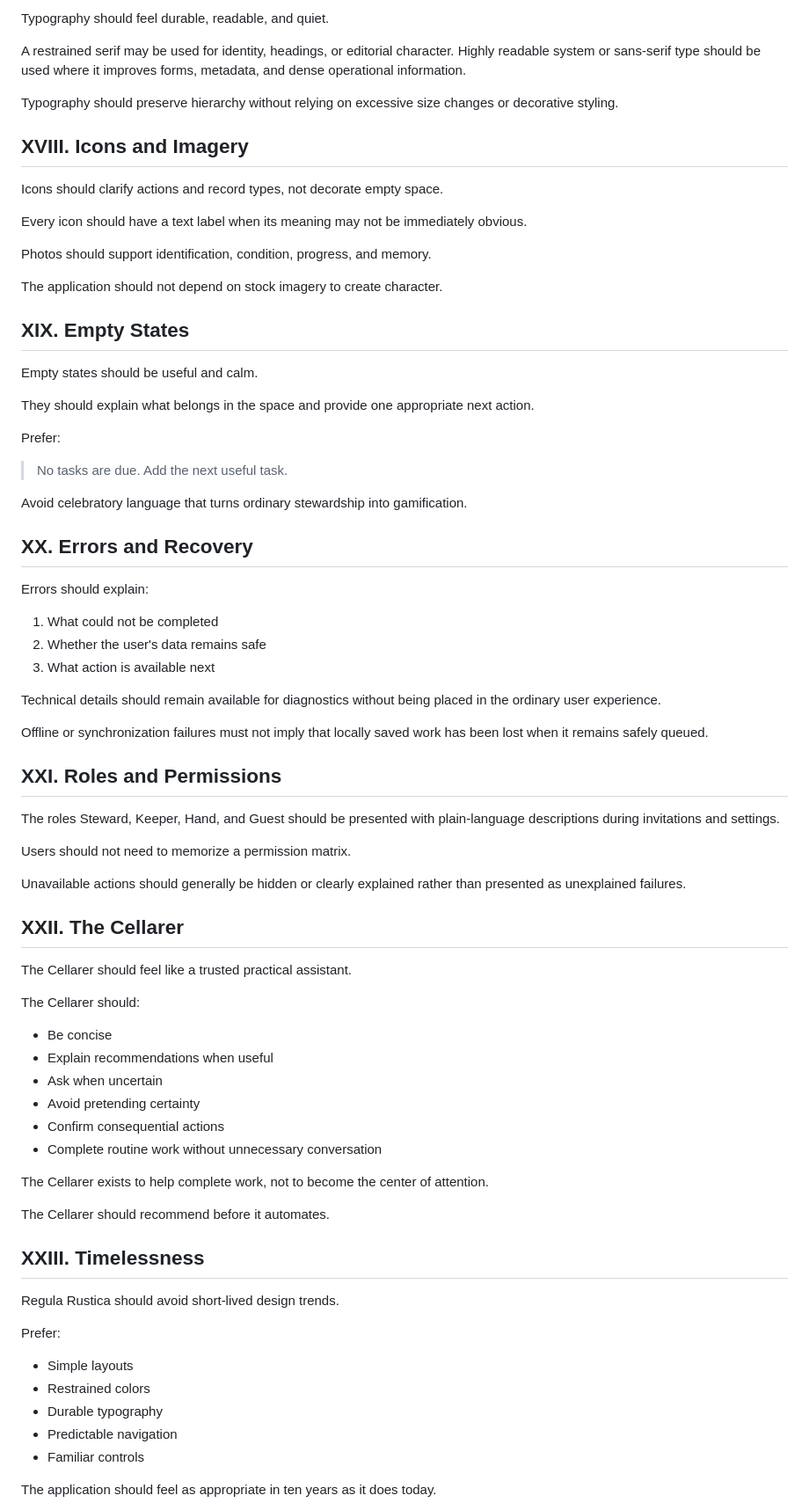
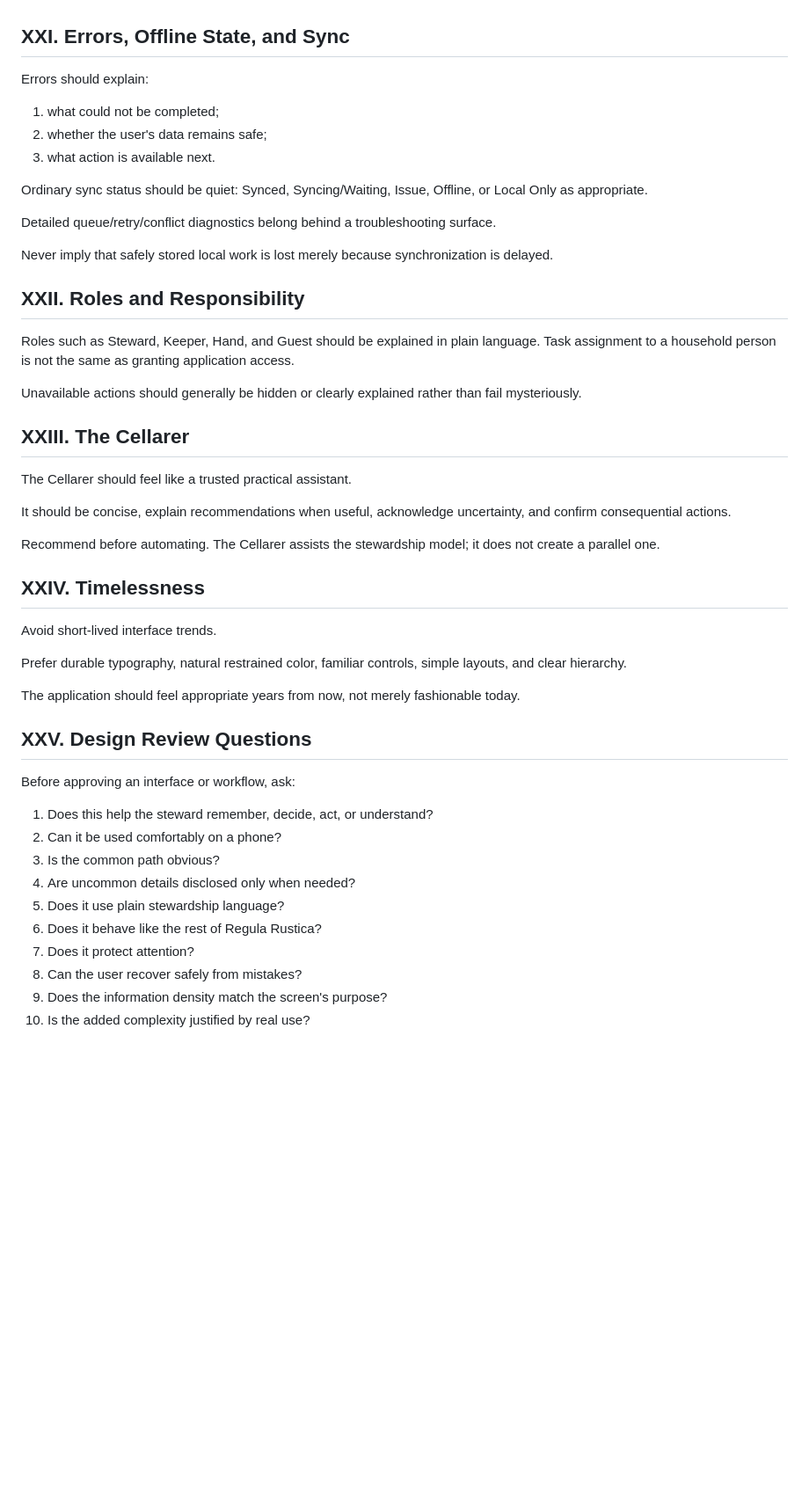
Before and after one commit to mholtsclaw88/Regula-Rustica, a Markdown page: DESIGN_LANGUAGE.md, the part around one of its changes. Shown at 88% size. GitHub-like rendering; blank space fills up the shorter version.

```diff
--- a/DESIGN_LANGUAGE.md
+++ b/DESIGN_LANGUAGE.md
@@ -241,79 +263,51 @@ Color should never be the only indicator of status, permission, or error.
-Typography should feel durable, readable, and quiet.
-
-A restrained serif may be used for identity, headings, or editorial character. Highly readable system or sans-serif type should be used where it improves forms, metadata, and dense operational information.
-
-Typography should preserve hierarchy without relying on excessive size changes or decorative styling.
-
-## XVIII. Icons and Imagery
-
-Icons should clarify actions and record types, not decorate empty space.
-
-Every icon should have a text label when its meaning may not be immediately obvious.
-
-Photos should support identification, condition, progress, and memory.
-
-The application should not depend on stock imagery to create character.
-
-## XIX. Empty States
-
-Empty states should be useful and calm.
-
-They should explain what belongs in the space and provide one appropriate next action.
-
-Prefer:
-
-> No tasks are due. Add the next useful task.
-
-Avoid celebratory language that turns ordinary stewardship into gamification.
-
-## XX. Errors and Recovery
+## XXI. Errors, Offline State, and Sync
 
 Errors should explain:
 
-1. What could not be completed
-2. Whether the user's data remains safe
-3. What action is available next
+1. what could not be completed;
+2. whether the user's data remains safe;
+3. what action is available next.
 
-Technical details should remain available for diagnostics without being placed in the ordinary user experience.
+Ordinary sync status should be quiet: Synced, Syncing/Waiting, Issue, Offline, or Local Only as appropriate.
 
-Offline or synchronization failures must not imply that locally saved work has been lost when it remains safely queued.
+Detailed queue/retry/conflict diagnostics belong behind a troubleshooting surface.
 
-## XXI. Roles and Permissions
+Never imply that safely stored local work is lost merely because synchronization is delayed.
 
-The roles Steward, Keeper, Hand, and Guest should be presented with plain-language descriptions during invitations and settings.
+## XXII. Roles and Responsibility
 
-Users should not need to memorize a permission matrix.
+Roles such as Steward, Keeper, Hand, and Guest should be explained in plain language. Task assignment to a household person is not the same as granting application access.
 
-Unavailable actions should generally be hidden or clearly explained rather than presented as unexplained failures.
+Unavailable actions should generally be hidden or clearly explained rather than fail mysteriously.
 
-## XXII. The Cellarer
+## XXIII. The Cellarer
 
 The Cellarer should feel like a trusted practical assistant.
 
-The Cellarer should:
+It should be concise, explain recommendations when useful, acknowledge uncertainty, and confirm consequential actions.
 
-- Be concise
-- Explain recommendations when useful
-- Ask when uncertain
-- Avoid pretending certainty
-- Confirm consequential actions
-- Complete routine work without unnecessary conversation
+Recommend before automating. The Cellarer assists the stewardship model; it does not create a parallel one.
 
-The Cellarer exists to help complete work, not to become the center of attention.
+## XXIV. Timelessness
 
-The Cellarer should recommend before it automates.
+Avoid short-lived interface trends.
 
-## XXIII. Timelessness
+Prefer durable typography, natural restrained color, familiar controls, simple layouts, and clear hierarchy.
 
-Regula Rustica should avoid short-lived design trends.
+The application should feel appropriate years from now, not merely fashionable today.
 
-Prefer:
+## XXV. Design Review Questions
 
-- Simple layouts
-- Restrained colors
-- Durable typography
-- Predictable navigation
-- Familiar controls
+Before approving an interface or workflow, ask:
 
-The application should feel as appropriate in ten years as it does today.
+1. Does this help the steward remember, decide, act, or understand?
+2. Can it be used comfortably on a phone?
+3. Is the common path obvious?
+4. Are uncommon details disclosed only when needed?
+5. Does it use plain stewardship language?
+6. Does it behave like the rest of Regula Rustica?
+7. Does it protect attention?
+8. Can the user recover safely from mistakes?
+9. Does the information density match the screen's purpose?
+10. Is the added complexity justified by real use?
 
```
Also changed, not shown: other parts of DESIGN_LANGUAGE.md (+223 -211 lines).
